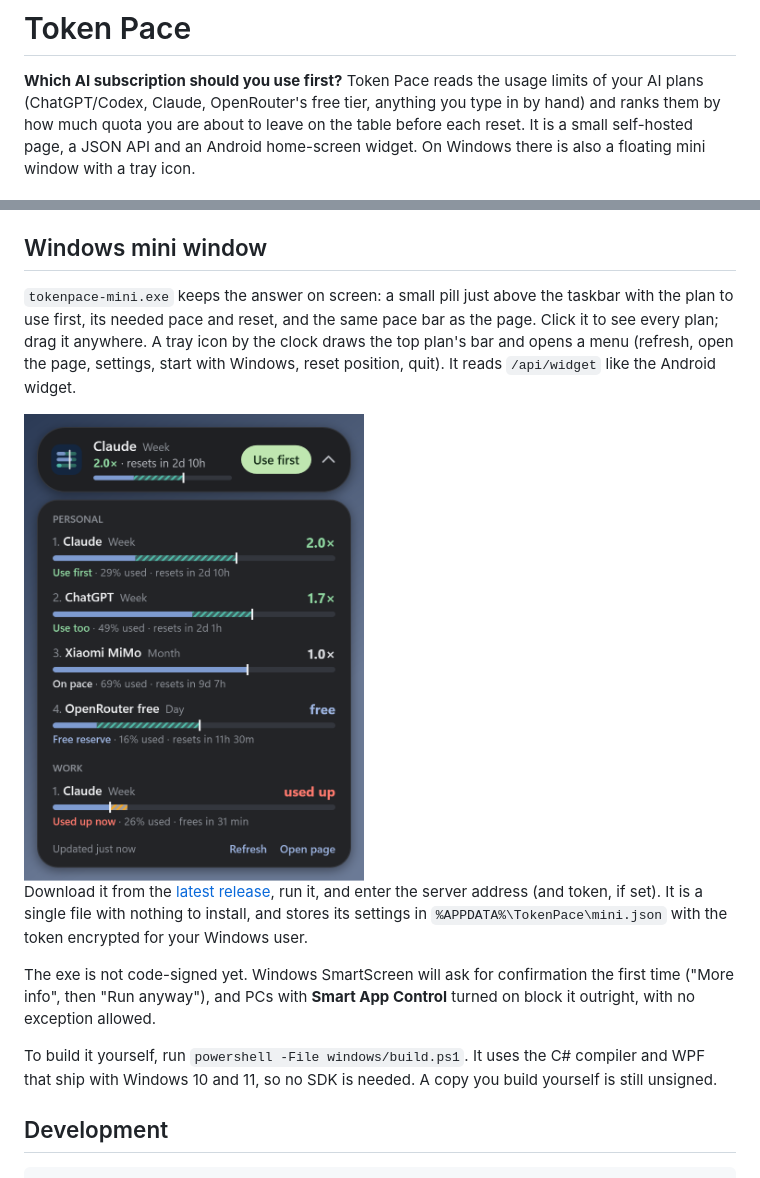
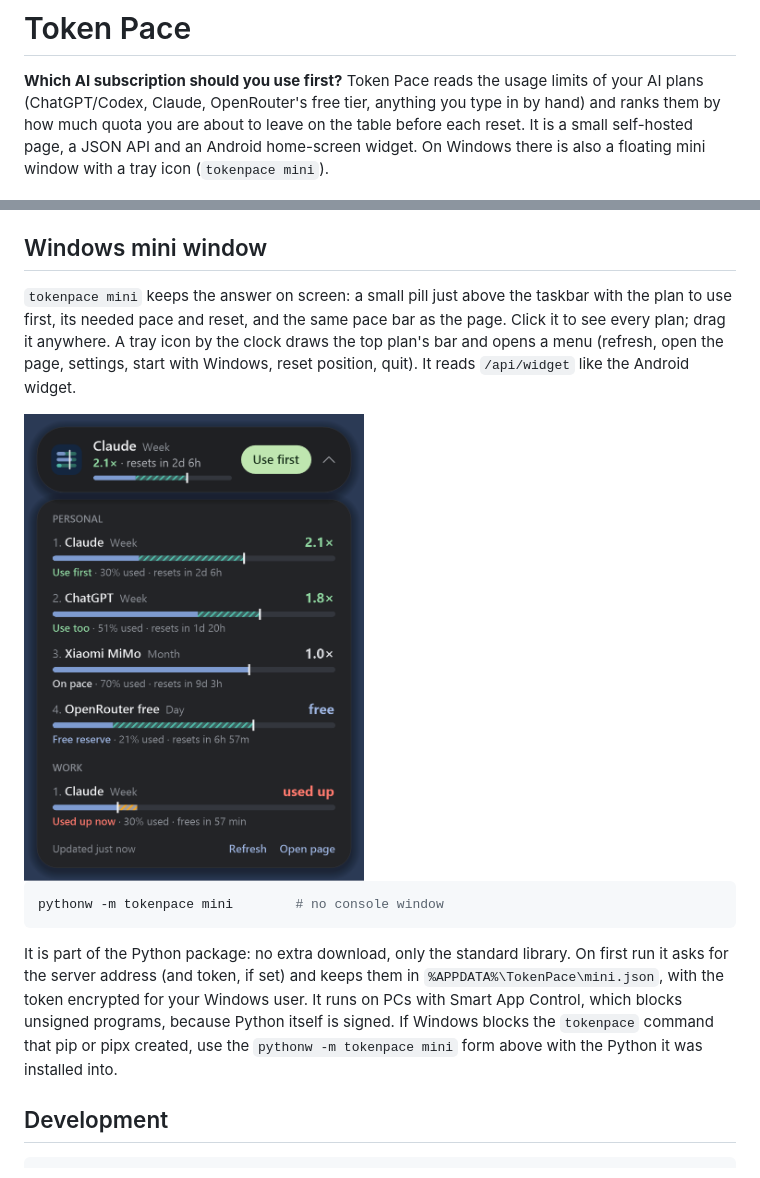
Before and after one commit to LuizPiccini/tokenpace, a Markdown page: README.md, 2 parts joined by grey strips. Drawn GitHub-style; pictures changed too: docs/windows-mini.png.

Commit message:
tokenpace mini: the Windows pill and tray icon in standard-library Python, so Smart App Control allows it

````diff
--- a/README.md
+++ b/README.md
@@ -4,7 +4,7 @@
 your AI plans (ChatGPT/Codex, Claude, OpenRouter's free tier, anything you type in by
 hand) and ranks them by how much quota you are about to leave on the table before each
 reset. It is a small self-hosted page, a JSON API and an Android home-screen widget.
-On Windows there is also a floating mini window with a tray icon.
+On Windows there is also a floating mini window with a tray icon (`tokenpace mini`).
 
 ![The tokenpace page in demo mode](docs/screenshot.png)
 
@@ -156,26 +156,24 @@ appear in the widget when they are PNG, JPEG or WebP.
 
 ## Windows mini window
 
-`tokenpace-mini.exe` keeps the answer on screen: a small pill just above the taskbar with
-the plan to use first, its needed pace and reset, and the same pace bar as the page.
-Click it to see every plan; drag it anywhere. A tray icon by the clock draws the top
-plan's bar and opens a menu (refresh, open the page, settings, start with Windows,
-reset position, quit). It reads `/api/widget` like the Android widget.
+`tokenpace mini` keeps the answer on screen: a small pill just above the taskbar with the
+plan to use first, its needed pace and reset, and the same pace bar as the page. Click it
+to see every plan; drag it anywhere. A tray icon by the clock draws the top plan's bar and
+opens a menu (refresh, open the page, settings, start with Windows, reset position, quit).
+It reads `/api/widget` like the Android widget.
 
 <img src="docs/windows-mini.png" alt="The Windows mini window, expanded" width="340">
 
-Download it from the [latest release](https://github.com/LuizPiccini/tokenpace/releases/latest),
-run it, and enter the server address (and token, if set). It is a single file with nothing
-to install, and stores its settings in `%APPDATA%\TokenPace\mini.json` with the token
-encrypted for your Windows user.
+```powershell
+pythonw -m tokenpace mini        # no console window
+```
 
-The exe is not code-signed yet. Windows SmartScreen will ask for confirmation the first
-time ("More info", then "Run anyway"), and PCs with **Smart App Control** turned on block
-it outright, with no exception allowed.
-
-To build it yourself, run `powershell -File windows/build.ps1`. It uses the C# compiler
-and WPF that ship with Windows 10 and 11, so no SDK is needed. A copy you build yourself
-is still unsigned.
+It is part of the Python package: no extra download, only the standard library. On first
+run it asks for the server address (and token, if set) and keeps them in
+`%APPDATA%\TokenPace\mini.json`, with the token encrypted for your Windows user. It runs
+on PCs with Smart App Control, which blocks unsigned programs, because Python itself is
+signed. If Windows blocks the `tokenpace` command that pip or pipx created, use the
+`pythonw -m tokenpace mini` form above with the Python it was installed into.
 
 ## Development
 
````
Also changed, not shown: INSTALL.md (+5 -6 lines), 4 other files.
